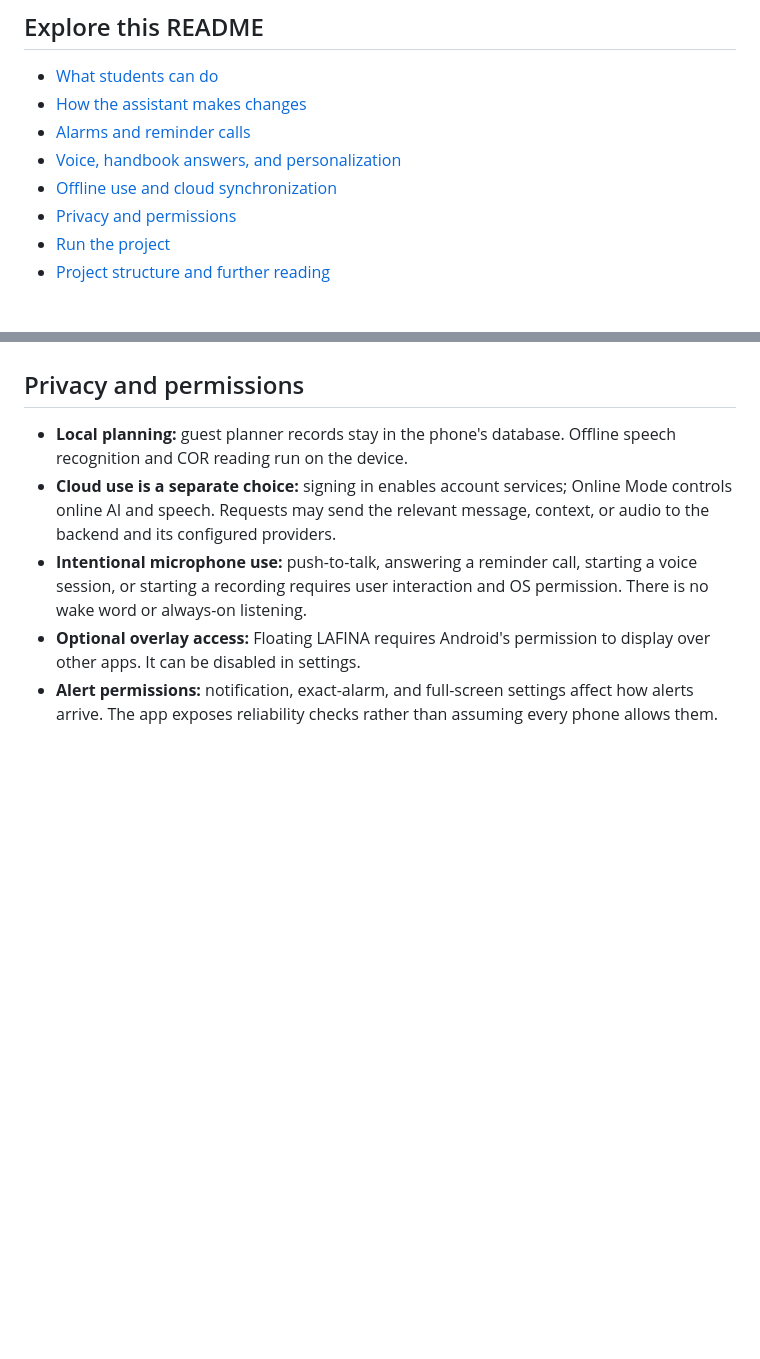
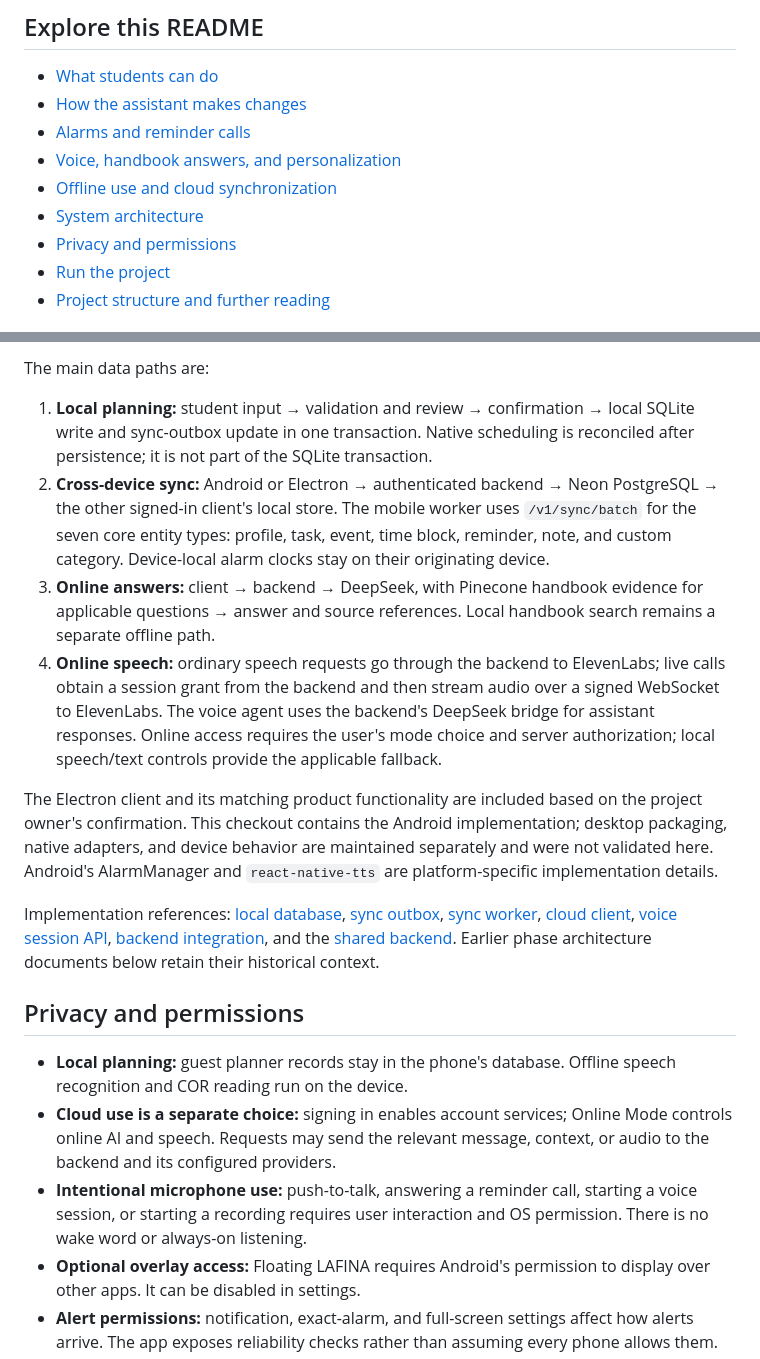
Before and after one commit to LAFINA-AI/LAFINA-CAPSTONE, a Markdown page: README.md, 2 parts joined by grey strips. Drawn GitHub-style; blank space fills up the shorter version.

```diff
--- a/README.md
+++ b/README.md
@@ -13,6 +13,7 @@ The project is designed around university life, with additional support for Univ
 - [Alarms and reminder calls](#alarms-and-reminder-calls)
 - [Voice, handbook answers, and personalization](#voice-handbook-answers-and-personalization)
 - [Offline use and cloud synchronization](#offline-use-and-cloud-synchronization)
+- [System architecture](#system-architecture)
 - [Privacy and permissions](#privacy-and-permissions)
 - [Run the project](#run-the-project)
 - [Project structure and further reading](#project-structure-and-further-reading)
@@ -177,3 +194,14 @@ The mobile app uses the [LAFINA backend](https://lafina-backend.vercel.app) for
+The main data paths are:
+
+1. **Local planning:** student input → validation and review → confirmation → local SQLite write and sync-outbox update in one transaction. Native scheduling is reconciled after persistence; it is not part of the SQLite transaction.
+2. **Cross-device sync:** Android or Electron → authenticated backend → Neon PostgreSQL → the other signed-in client's local store. The mobile worker uses `/v1/sync/batch` for the seven core entity types: profile, task, event, time block, reminder, note, and custom category. Device-local alarm clocks stay on their originating device.
+3. **Online answers:** client → backend → DeepSeek, with Pinecone handbook evidence for applicable questions → answer and source references. Local handbook search remains a separate offline path.
+4. **Online speech:** ordinary speech requests go through the backend to ElevenLabs; live calls obtain a session grant from the backend and then stream audio over a signed WebSocket to ElevenLabs. The voice agent uses the backend's DeepSeek bridge for assistant responses. Online access requires the user's mode choice and server authorization; local speech/text controls provide the applicable fallback.
+
+The Electron client and its matching product functionality are included based on the project owner's confirmation. This checkout contains the Android implementation; desktop packaging, native adapters, and device behavior are maintained separately and were not validated here. Android's AlarmManager and `react-native-tts` are platform-specific implementation details.
+
+Implementation references: [local database](src/storage/database.ts), [sync outbox](src/storage/syncOutboxStore.ts), [sync worker](src/sync/syncWorker.ts), [cloud client](src/cloud/cloudClient.ts), [voice session API](src/cloud/voiceConversation/voiceConversationApi.ts), [backend integration](backend_integration/README.md), and the [shared backend](https://github.com/LAFINA-AI/LAFINA-backend). Earlier phase architecture documents below retain their historical context.
+
 ## Privacy and permissions
 
 - **Local planning:** guest planner records stay in the phone's database. Offline speech recognition and COR reading run on the device.
```
Also changed, not shown: other parts of README.md (+16 -0 lines), docs/architecture/lafina-system-architecture.png (added), 1 other file.
